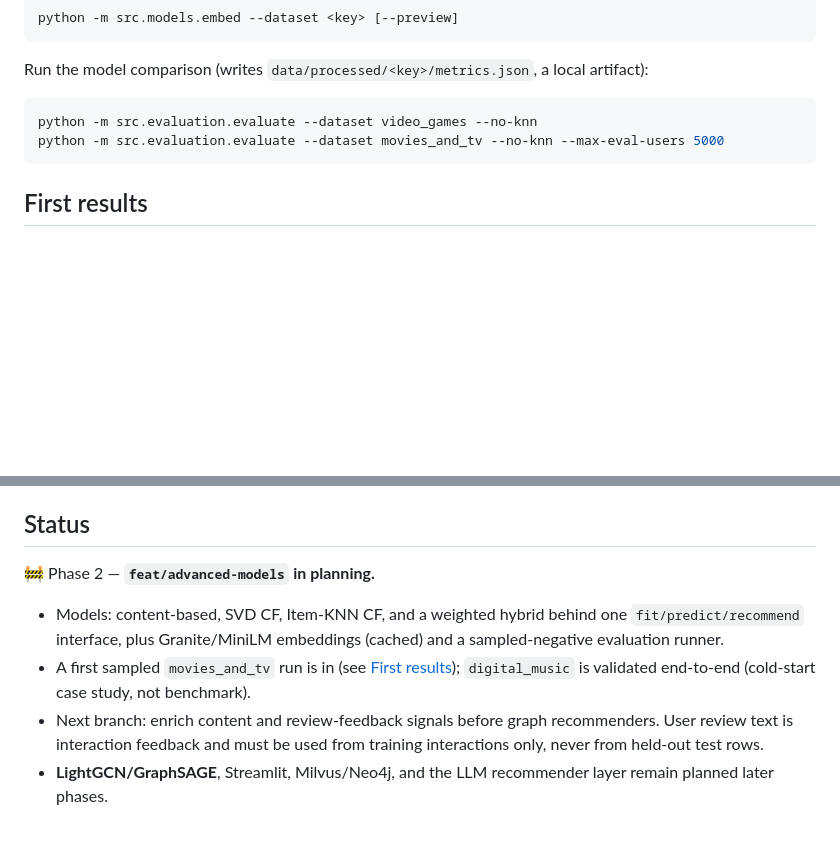
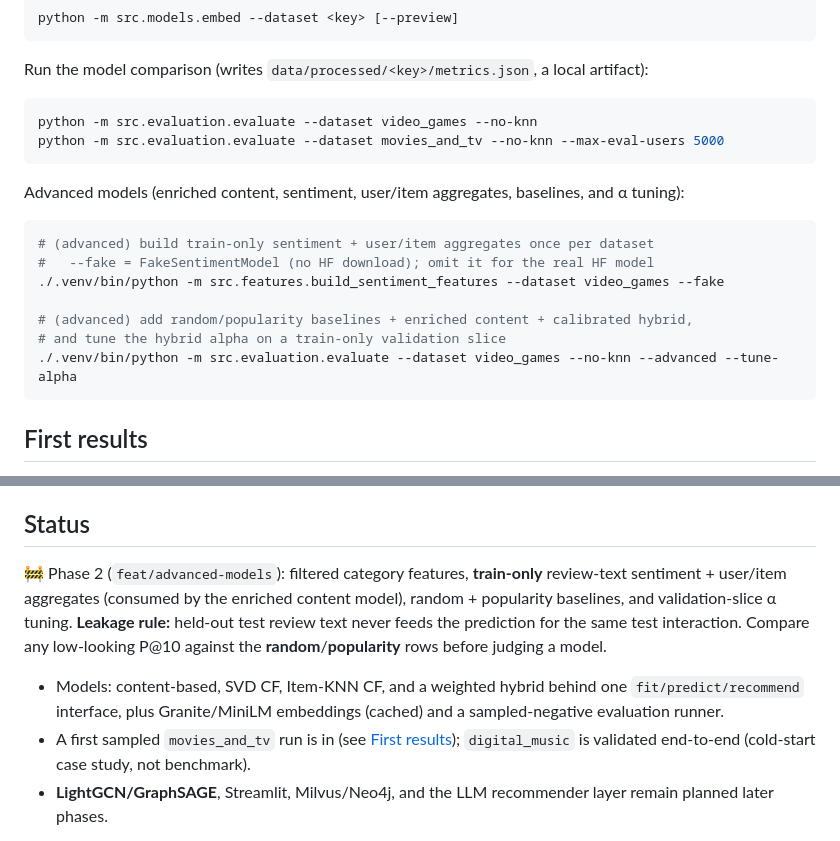
Before and after one commit to Fgram-devAI/amazon-hybrid-recsys, a Markdown page: README.md, 2 parts joined by grey strips. Drawn GitHub-style; blank space fills up the shorter version.

Commit message:
docs(readme): document advanced-models CLIs and update Phase-2 status

````diff
--- a/README.md
+++ b/README.md
@@ -78,6 +78,18 @@ python -m src.evaluation.evaluate --dataset video_games --no-knn
 python -m src.evaluation.evaluate --dataset movies_and_tv --no-knn --max-eval-users 5000
 ```
 
+Advanced models (enriched content, sentiment, user/item aggregates, baselines, and α tuning):
+
+```bash
+# (advanced) build train-only sentiment + user/item aggregates once per dataset
+#   --fake = FakeSentimentModel (no HF download); omit it for the real HF model
+./.venv/bin/python -m src.features.build_sentiment_features --dataset video_games --fake
+
+# (advanced) add random/popularity baselines + enriched content + calibrated hybrid,
+# and tune the hybrid alpha on a train-only validation slice
+./.venv/bin/python -m src.evaluation.evaluate --dataset video_games --no-knn --advanced --tune-alpha
+```
+
 ## First results
 
 Sampled run on the second benchmark (`movies_and_tv`, 5,000 ranking users):
@@ -125,11 +137,10 @@ pip install -r requirements.txt
 
 ## Status
 
-🚧 Phase 2 — **`feat/advanced-models` in planning.**
+🚧 Phase 2 (`feat/advanced-models`): filtered category features, **train-only** review-text sentiment + user/item aggregates (consumed by the enriched content model), random + popularity baselines, and validation-slice α tuning. **Leakage rule:** held-out test review text never feeds the prediction for the same test interaction. Compare any low-looking P@10 against the **random**/**popularity** rows before judging a model.
 
 - Models: content-based, SVD CF, Item-KNN CF, and a weighted hybrid behind one `fit/predict/recommend` interface, plus Granite/MiniLM embeddings (cached) and a sampled-negative evaluation runner.
 - A first sampled `movies_and_tv` run is in (see [First results](#first-results)); `digital_music` is validated end-to-end (cold-start case study, not benchmark).
-- Next branch: enrich content and review-feedback signals before graph recommenders. User review text is interaction feedback and must be used from training interactions only, never from held-out test rows.
 - **LightGCN/GraphSAGE**, Streamlit, Milvus/Neo4j, and the LLM recommender layer remain planned later phases.
 
 Dataset roles: `Video_Games` and `Movies_and_TV` survive strict 5-core (the benchmarks); `Digital_Music` only survives at 2-core and is the sparsity/cold-start case study.
````
